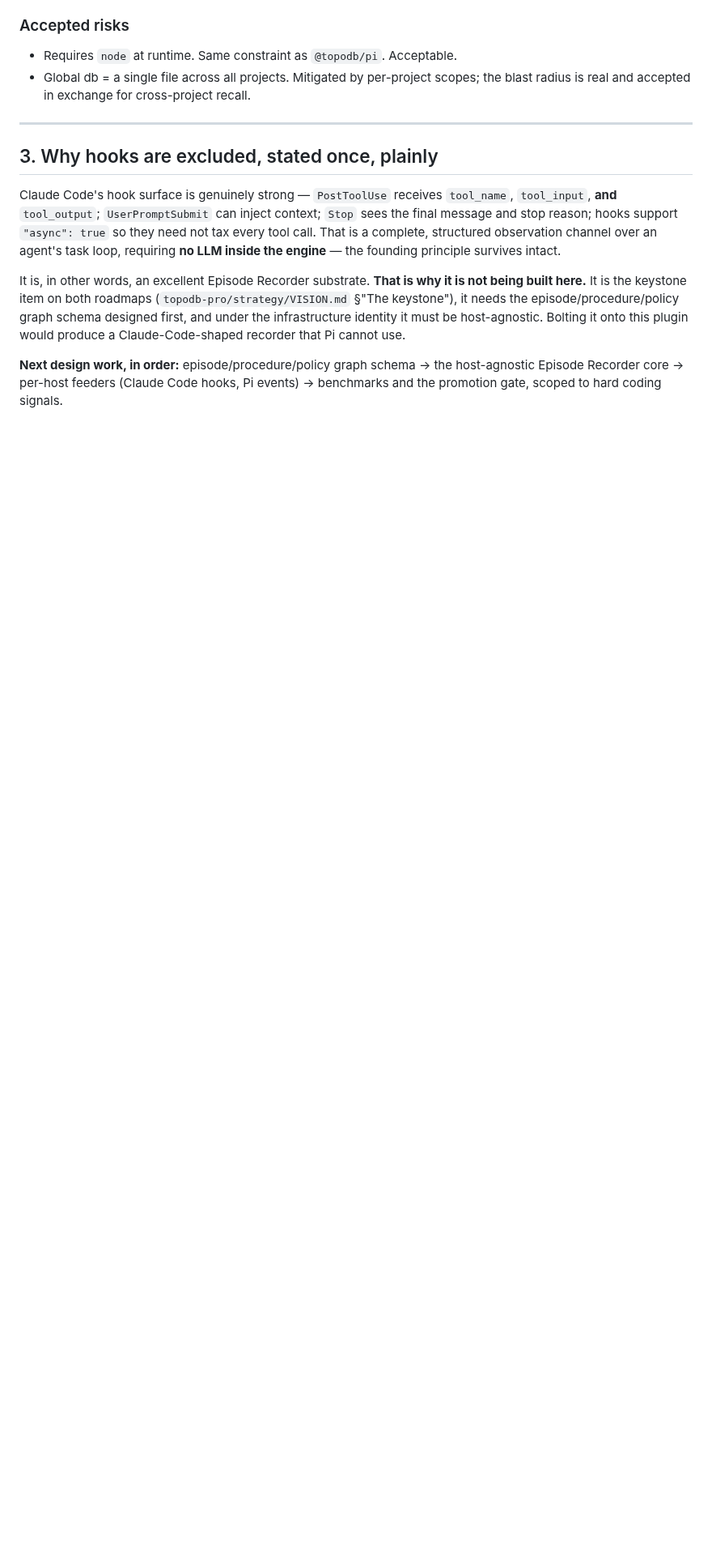
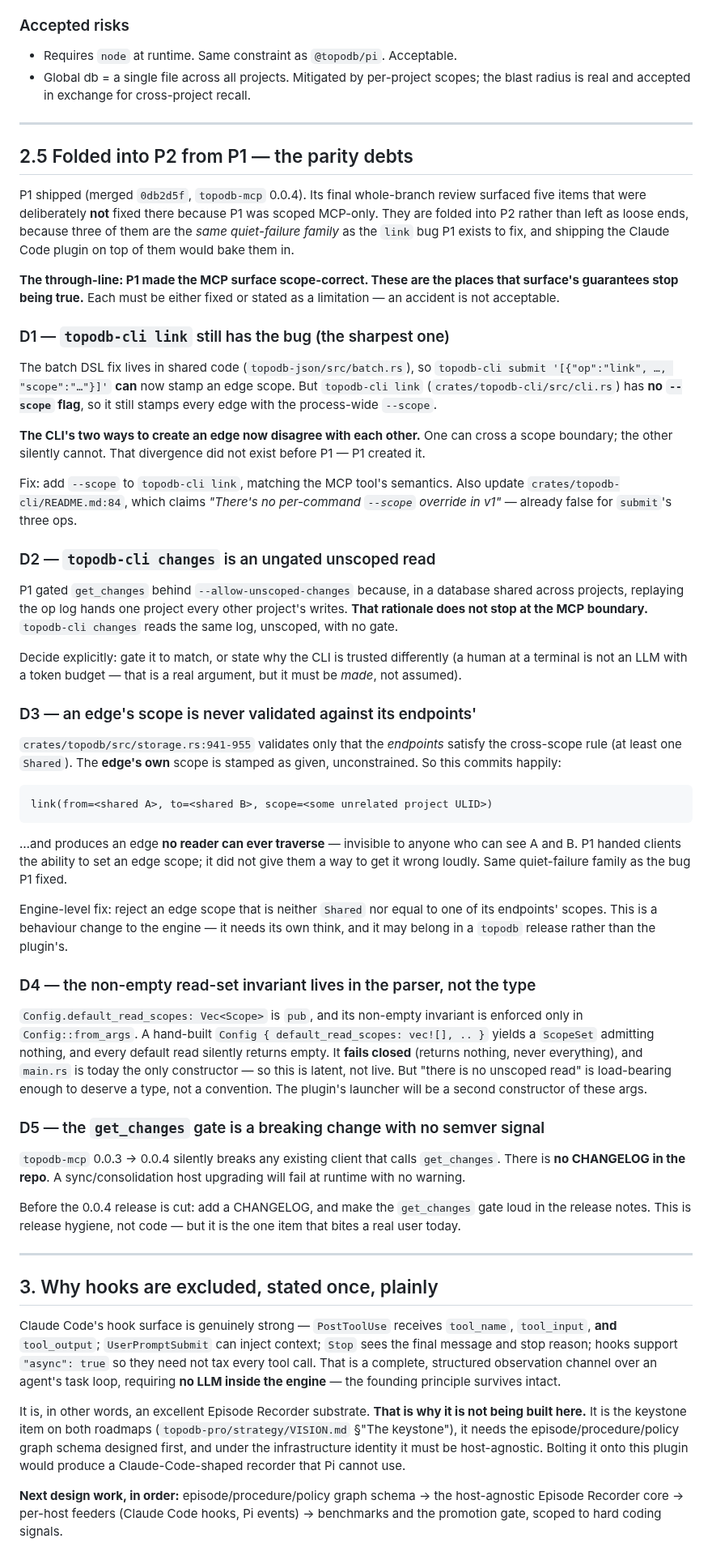
Before and after one commit to TopoDB/TopoDB, a Markdown page: specs/2026-07-10-claude-code-plugin-design.md, the part around one of its changes. Shown at 81% size. GitHub-like rendering; blank space fills up the shorter version.

Commit message:
docs(spec): fold P1's five parity debts into P2 (§2.5)
P1 merged (0db2d5f, topodb-mcp 0.0.4). Its whole-branch review surfaced five
items deliberately not fixed there because P1 was scoped MCP-only. Folding them
into P2 rather than leaving them as loose ends - three are the same
quiet-failure family as the link bug P1 exists to fix, and building the Claude
Code plugin on top of them would bake them in.

D1 topodb-cli link still has no --scope, so the CLI's two ways to create an edge
   now DISAGREE: submit's batch DSL can cross a scope boundary, link silently
   cannot. P1 created that divergence.
D2 topodb-cli changes is an ungated unscoped read - the --allow-unscoped-changes
   rationale doesn't stop at the MCP boundary.
D3 An edge's scope is never validated against its endpoints', so you can create
   an edge no reader can ever traverse. P1 handed clients the ability to set an
   edge scope without a way to get it wrong loudly.
D4 The non-empty read-set invariant lives in Config::from_args, not the type.
   Fails closed, latent - but the plugin's launcher will be a second constructor.
D5 The get_changes gate is a breaking change with no semver signal and no
   CHANGELOG. This is the one that bites a real user today, before 0.0.4 ships.

The through-line: P1 made the MCP surface scope-correct. These are the places
that surface's guarantees stop being true. Each must be fixed or stated as a
limitation - an accident is not acceptable.

````diff
--- a/specs/2026-07-10-claude-code-plugin-design.md
+++ b/specs/2026-07-10-claude-code-plugin-design.md
@@ -283,6 +285,85 @@ Install:
 
 ---
 
+## 2.5 Folded into P2 from P1 — the parity debts
+
+P1 shipped (merged `0db2d5f`, `topodb-mcp` 0.0.4). Its final whole-branch review
+surfaced five items that were deliberately **not** fixed there because P1 was
+scoped MCP-only. They are folded into P2 rather than left as loose ends, because
+three of them are the *same quiet-failure family* as the `link` bug P1 exists to
+fix, and shipping the Claude Code plugin on top of them would bake them in.
+
+**The through-line: P1 made the MCP surface scope-correct. These are the places
+that surface's guarantees stop being true.** Each must be either fixed or stated
+as a limitation — an accident is not acceptable.
+
+### D1 — `topodb-cli link` still has the bug (the sharpest one)
+
+The batch DSL fix lives in shared code (`topodb-json/src/batch.rs`), so
+`topodb-cli submit '[{"op":"link", …, "scope":"…"}]'` **can** now stamp an edge
+scope. But `topodb-cli link` (`crates/topodb-cli/src/cli.rs`) has **no `--scope`
+flag**, so it still stamps every edge with the process-wide `--scope`.
+
+**The CLI's two ways to create an edge now disagree with each other.** One can
+cross a scope boundary; the other silently cannot. That divergence did not exist
+before P1 — P1 created it.
+
+Fix: add `--scope` to `topodb-cli link`, matching the MCP tool's semantics.
+Also update `crates/topodb-cli/README.md:84`, which claims *"There's no
+per-command `--scope` override in v1"* — already false for `submit`'s three ops.
+
+### D2 — `topodb-cli changes` is an ungated unscoped read
+
+P1 gated `get_changes` behind `--allow-unscoped-changes` because, in a database
+shared across projects, replaying the op log hands one project every other
+project's writes. **That rationale does not stop at the MCP boundary.**
+`topodb-cli changes` reads the same log, unscoped, with no gate.
+
+Decide explicitly: gate it to match, or state why the CLI is trusted differently
+(a human at a terminal is not an LLM with a token budget — that is a real
+argument, but it must be *made*, not assumed).
+
+### D3 — an edge's scope is never validated against its endpoints'
+
+`crates/topodb/src/storage.rs:941-955` validates only that the *endpoints*
+satisfy the cross-scope rule (at least one `Shared`). The **edge's own** scope is
+stamped as given, unconstrained. So this commits happily:
+
+```
+link(from=<shared A>, to=<shared B>, scope=<some unrelated project ULID>)
+```
+
+…and produces an edge **no reader can ever traverse** — invisible to anyone who
+can see A and B. P1 handed clients the ability to set an edge scope; it did not
+give them a way to get it wrong loudly. Same quiet-failure family as the bug P1
+fixed.
+
+Engine-level fix: reject an edge scope that is neither `Shared` nor equal to one
+of its endpoints' scopes. This is a behaviour change to the engine — it needs its
+own think, and it may belong in a `topodb` release rather than the plugin's.
+
+### D4 — the non-empty read-set invariant lives in the parser, not the type
+
+`Config.default_read_scopes: Vec<Scope>` is `pub`, and its non-empty invariant is
+enforced only in `Config::from_args`. A hand-built `Config { default_read_scopes:
+vec![], .. }` yields a `ScopeSet` admitting nothing, and every default read
+silently returns empty. It **fails closed** (returns nothing, never everything),
+and `main.rs` is today the only constructor — so this is latent, not live. But
+"there is no unscoped read" is load-bearing enough to deserve a type, not a
+convention. The plugin's launcher will be a second constructor of these args.
+
+### D5 — the `get_changes` gate is a breaking change with no semver signal
+
+`topodb-mcp` 0.0.3 → 0.0.4 silently breaks any existing client that calls
+`get_changes`. There is **no CHANGELOG in the repo**. A sync/consolidation host
+upgrading will fail at runtime with no warning.
+
+Before the 0.0.4 release is cut: add a CHANGELOG, and make the `get_changes` gate
+loud in the release notes. This is release hygiene, not code — but it is the one
+item that bites a real user today.
+
+---
+
 ## 3. Why hooks are excluded, stated once, plainly
 
 Claude Code's hook surface is genuinely strong — `PostToolUse` receives
````
Also changed, not shown: other parts of specs/2026-07-10-claude-code-plugin-design.md (+5 -3 lines).
